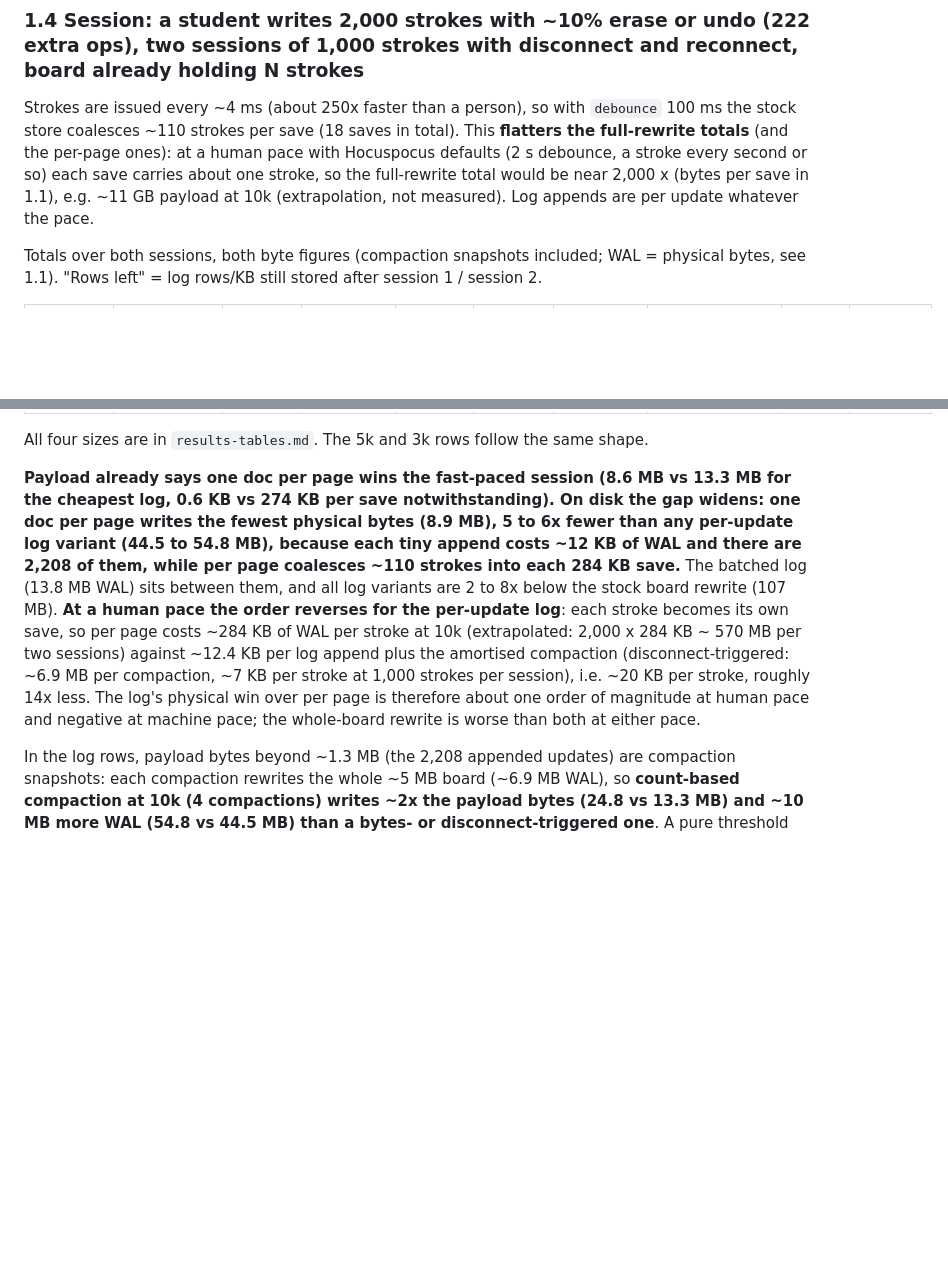
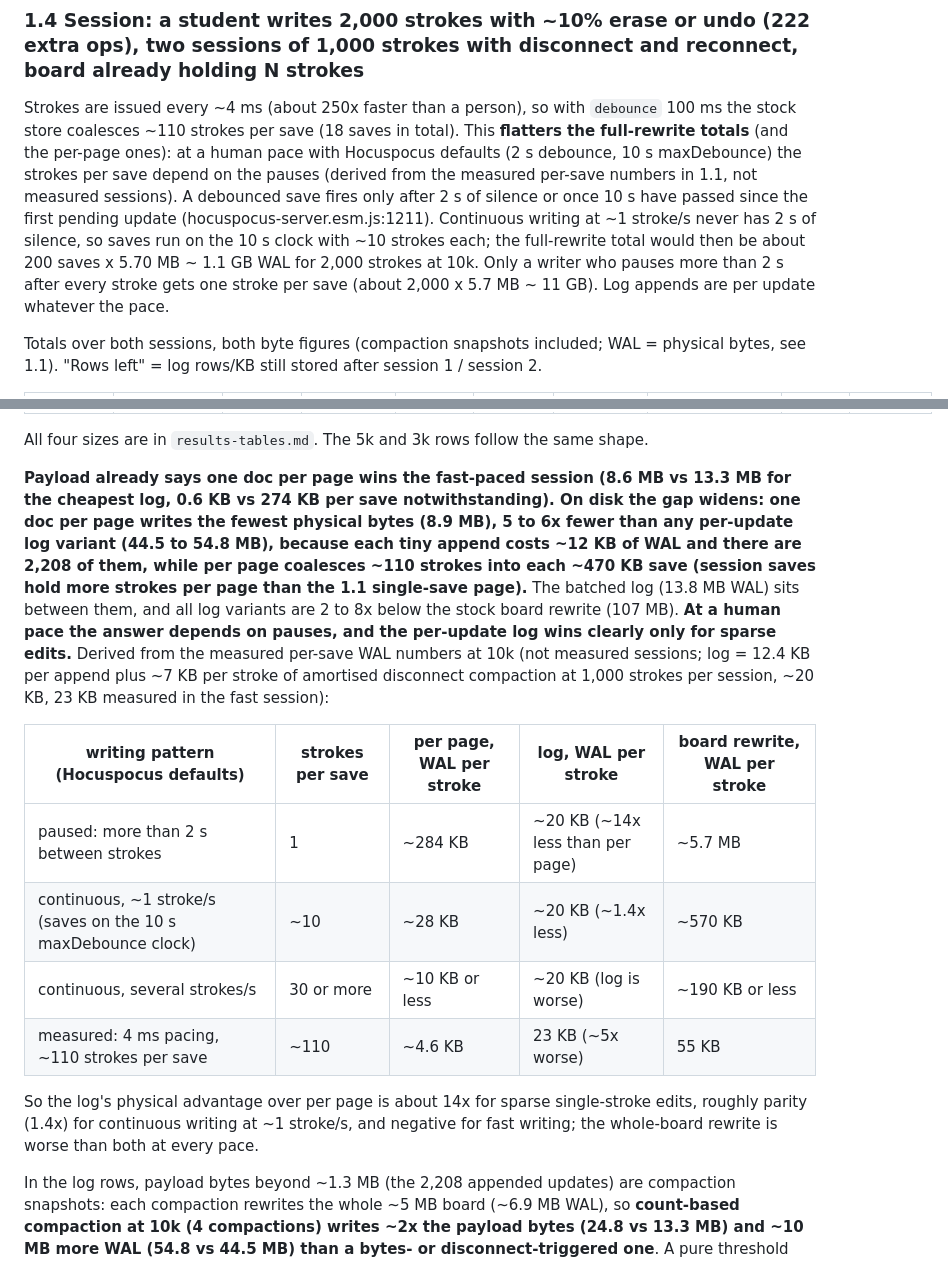
Before and after one commit to george-vrancianu/aequate, a Markdown page: prototypes/hocuspocus-incremental-store/RESULTS.md, 2 parts joined by grey strips. GitHub-like rendering; blank space fills up the shorter version.

Commit message:
Fix #38 prototype review round 2: human-pace extrapolation follows the debouncer
Co-Authored-By: Claude Opus 5.5 <noreply@anthropic.com>

```diff
--- a/prototypes/hocuspocus-incremental-store/RESULTS.md
+++ b/prototypes/hocuspocus-incremental-store/RESULTS.md
@@ -61,7 +61,7 @@ Compaction is synchronous JavaScript plus a SQLite transaction (store.js `compac
 
 ### 1.4 Session: a student writes 2,000 strokes with ~10% erase or undo (222 extra ops), two sessions of 1,000 strokes with disconnect and reconnect, board already holding N strokes
 
-Strokes are issued every ~4 ms (about 250x faster than a person), so with `debounce` 100 ms the stock store coalesces ~110 strokes per save (18 saves in total). This **flatters the full-rewrite totals** (and the per-page ones): at a human pace with Hocuspocus defaults (2 s debounce, a stroke every second or so) each save carries about one stroke, so the full-rewrite total would be near 2,000 x (bytes per save in 1.1), e.g. ~11 GB payload at 10k (extrapolation, not measured). Log appends are per update whatever the pace.
+Strokes are issued every ~4 ms (about 250x faster than a person), so with `debounce` 100 ms the stock store coalesces ~110 strokes per save (18 saves in total). This **flatters the full-rewrite totals** (and the per-page ones): at a human pace with Hocuspocus defaults (2 s debounce, 10 s maxDebounce) the strokes per save depend on the pauses (derived from the measured per-save numbers in 1.1, not measured sessions). A debounced save fires only after 2 s of silence or once 10 s have passed since the first pending update (hocuspocus-server.esm.js:1211). Continuous writing at ~1 stroke/s never has 2 s of silence, so saves run on the 10 s clock with ~10 strokes each; the full-rewrite total would then be about 200 saves x 5.70 MB ~ 1.1 GB WAL for 2,000 strokes at 10k. Only a writer who pauses more than 2 s after every stroke gets one stroke per save (about 2,000 x 5.7 MB ~ 11 GB). Log appends are per update whatever the pace.
 
 Totals over both sessions, both byte figures (compaction snapshots included; WAL = physical bytes, see 1.1). "Rows left" = log rows/KB still stored after session 1 / session 2.
 
@@ -81,7 +81,16 @@ Totals over both sessions, both byte figures (compaction snapshots included; WAL
 
 All four sizes are in `results-tables.md`. The 5k and 3k rows follow the same shape.
 
-**Payload already says one doc per page wins the fast-paced session (8.6 MB vs 13.3 MB for the cheapest log, 0.6 KB vs 274 KB per save notwithstanding). On disk the gap widens: one doc per page writes the fewest physical bytes (8.9 MB), 5 to 6x fewer than any per-update log variant (44.5 to 54.8 MB), because each tiny append costs ~12 KB of WAL and there are 2,208 of them, while per page coalesces ~110 strokes into each 284 KB save.** The batched log (13.8 MB WAL) sits between them, and all log variants are 2 to 8x below the stock board rewrite (107 MB). **At a human pace the order reverses for the per-update log**: each stroke becomes its own save, so per page costs ~284 KB of WAL per stroke at 10k (extrapolated: 2,000 x 284 KB ~ 570 MB per two sessions) against ~12.4 KB per log append plus the amortised compaction (disconnect-triggered: ~6.9 MB per compaction, ~7 KB per stroke at 1,000 strokes per session), i.e. ~20 KB per stroke, roughly 14x less. The log's physical win over per page is therefore about one order of magnitude at human pace and negative at machine pace; the whole-board rewrite is worse than both at either pace.
+**Payload already says one doc per page wins the fast-paced session (8.6 MB vs 13.3 MB for the cheapest log, 0.6 KB vs 274 KB per save notwithstanding). On disk the gap widens: one doc per page writes the fewest physical bytes (8.9 MB), 5 to 6x fewer than any per-update log variant (44.5 to 54.8 MB), because each tiny append costs ~12 KB of WAL and there are 2,208 of them, while per page coalesces ~110 strokes into each ~470 KB save (session saves hold more strokes per page than the 1.1 single-save page).** The batched log (13.8 MB WAL) sits between them, and all log variants are 2 to 8x below the stock board rewrite (107 MB). **At a human pace the answer depends on pauses, and the per-update log wins clearly only for sparse edits.** Derived from the measured per-save WAL numbers at 10k (not measured sessions; log = 12.4 KB per append plus ~7 KB per stroke of amortised disconnect compaction at 1,000 strokes per session, ~20 KB, 23 KB measured in the fast session):
+
+| writing pattern (Hocuspocus defaults) | strokes per save | per page, WAL per stroke | log, WAL per stroke | board rewrite, WAL per stroke |
+|---|---|---|---|---|
+| paused: more than 2 s between strokes | 1 | ~284 KB | ~20 KB (~14x less than per page) | ~5.7 MB |
+| continuous, ~1 stroke/s (saves on the 10 s maxDebounce clock) | ~10 | ~28 KB | ~20 KB (~1.4x less) | ~570 KB |
+| continuous, several strokes/s | 30 or more | ~10 KB or less | ~20 KB (log is worse) | ~190 KB or less |
+| measured: 4 ms pacing, ~110 strokes per save | ~110 | ~4.6 KB | 23 KB (~5x worse) | 55 KB |
+
+So the log's physical advantage over per page is about 14x for sparse single-stroke edits, roughly parity (1.4x) for continuous writing at ~1 stroke/s, and negative for fast writing; the whole-board rewrite is worse than both at every pace.
 
 In the log rows, payload bytes beyond ~1.3 MB (the 2,208 appended updates) are compaction snapshots: each compaction rewrites the whole ~5 MB board (~6.9 MB WAL), so **count-based compaction at 10k (4 compactions) writes ~2x the payload bytes (24.8 vs 13.3 MB) and ~10 MB more WAL (54.8 vs 44.5 MB) than a bytes- or disconnect-triggered one**. A pure threshold that ignores board size is the wrong policy; the cost of a compaction scales with the board, the benefit with the log length.
 
```
Also changed, not shown: other parts of prototypes/hocuspocus-incremental-store/RESULTS.md (+3 -3 lines).
